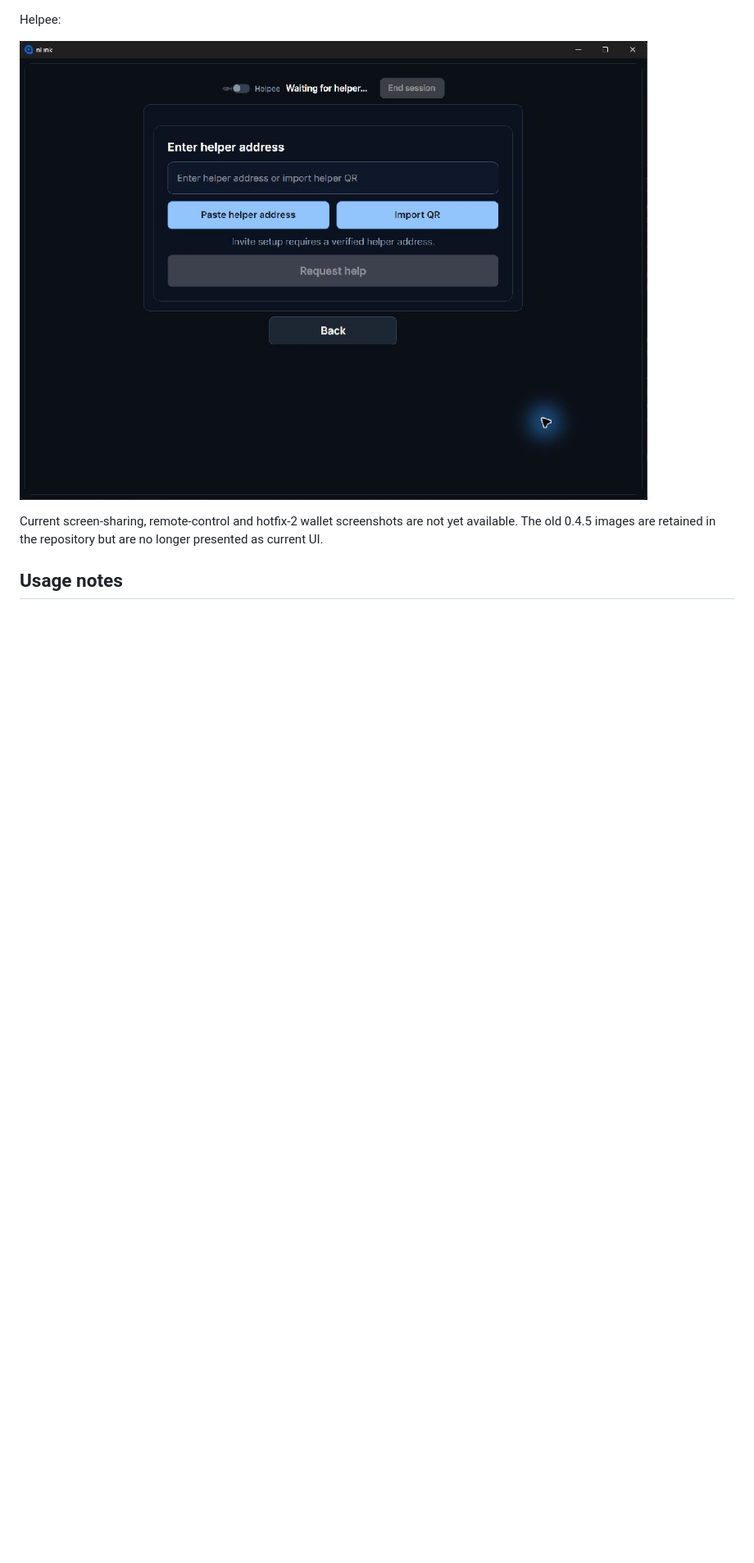
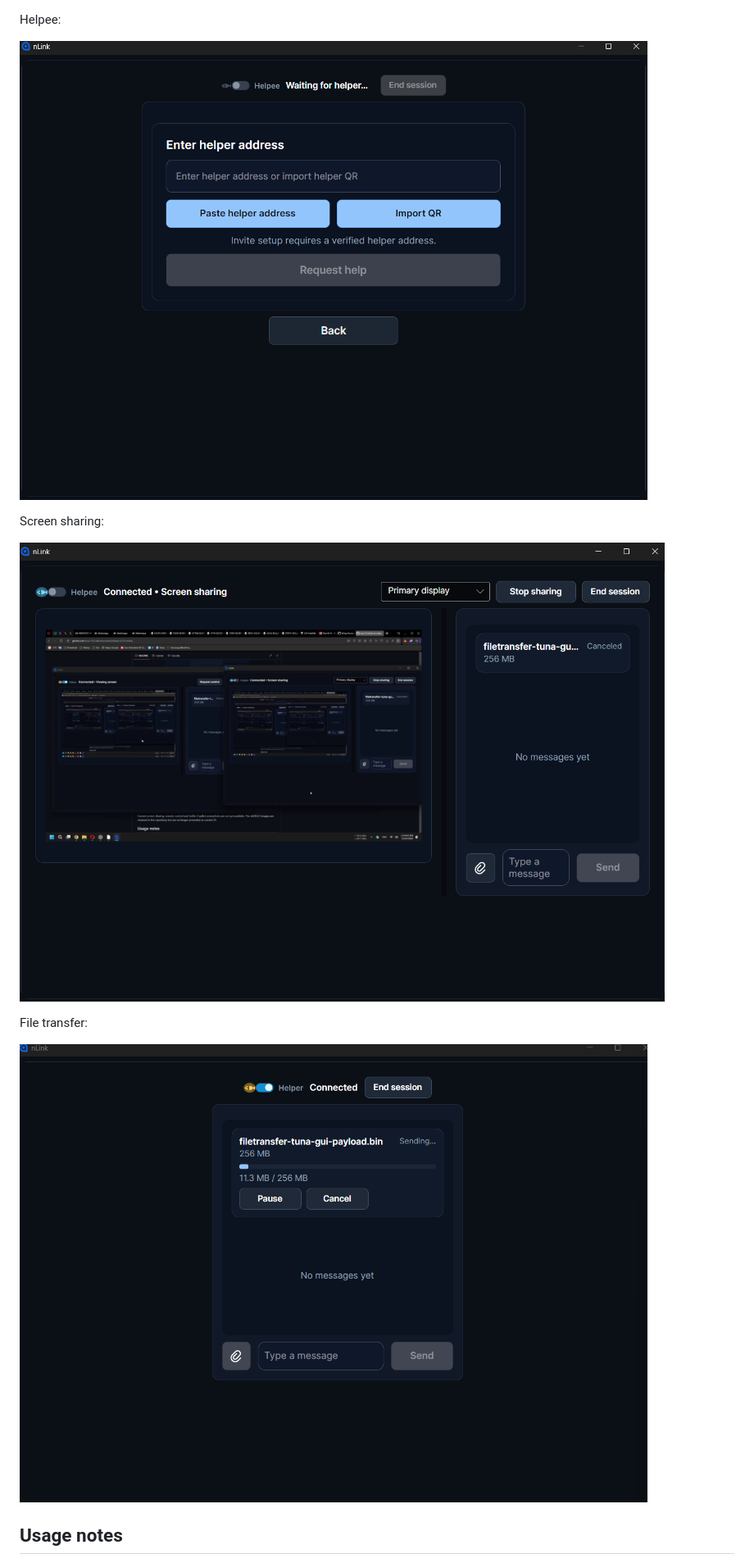
Before and after one commit to resu12/nLink, a Markdown page: README.md, the part around one of its changes. Shown at 82% size. GitHub-like rendering; pictures changed too: docs/images/file-transfer-2026-11-16.png (added), docs/images/helpee-2026-11-16.png (added), docs/images/screenshare-2026-11-16.png (added); blank space fills up the shorter version.

```diff
--- a/README.md
+++ b/README.md
@@ -40,9 +40,15 @@ Helper:
 
 Helpee:
 
-![Helpee screen in nLink 0.7.0](docs/images/helpee-0.7.0.png)
+![Helpee screen for entering or importing the helper address](docs/images/helpee-2026-11-16.png)
 
-Current screen-sharing, remote-control and hotfix-2 wallet screenshots are not yet available. The old 0.4.5 images are retained in the repository but are no longer presented as current UI.
+Screen sharing:
+
+![Active screen sharing with the Helpee preview, chat and Stop sharing control](docs/images/screenshare-2026-11-16.png)
+
+File transfer:
+
+![File transfer in progress with Pause and Cancel controls](docs/images/file-transfer-2026-11-16.png)
 
 ## Usage notes
 
```
Also changed, not shown: other parts of README.md (+4 -4 lines), docs/images/README.md (+20 -4 lines), docs/releases/0.7.0-hotfix.2.md (+1 -1 lines), docs/images/helper-2026-11-16.png (added), docs/images/home-2026-11-16.png (added).
